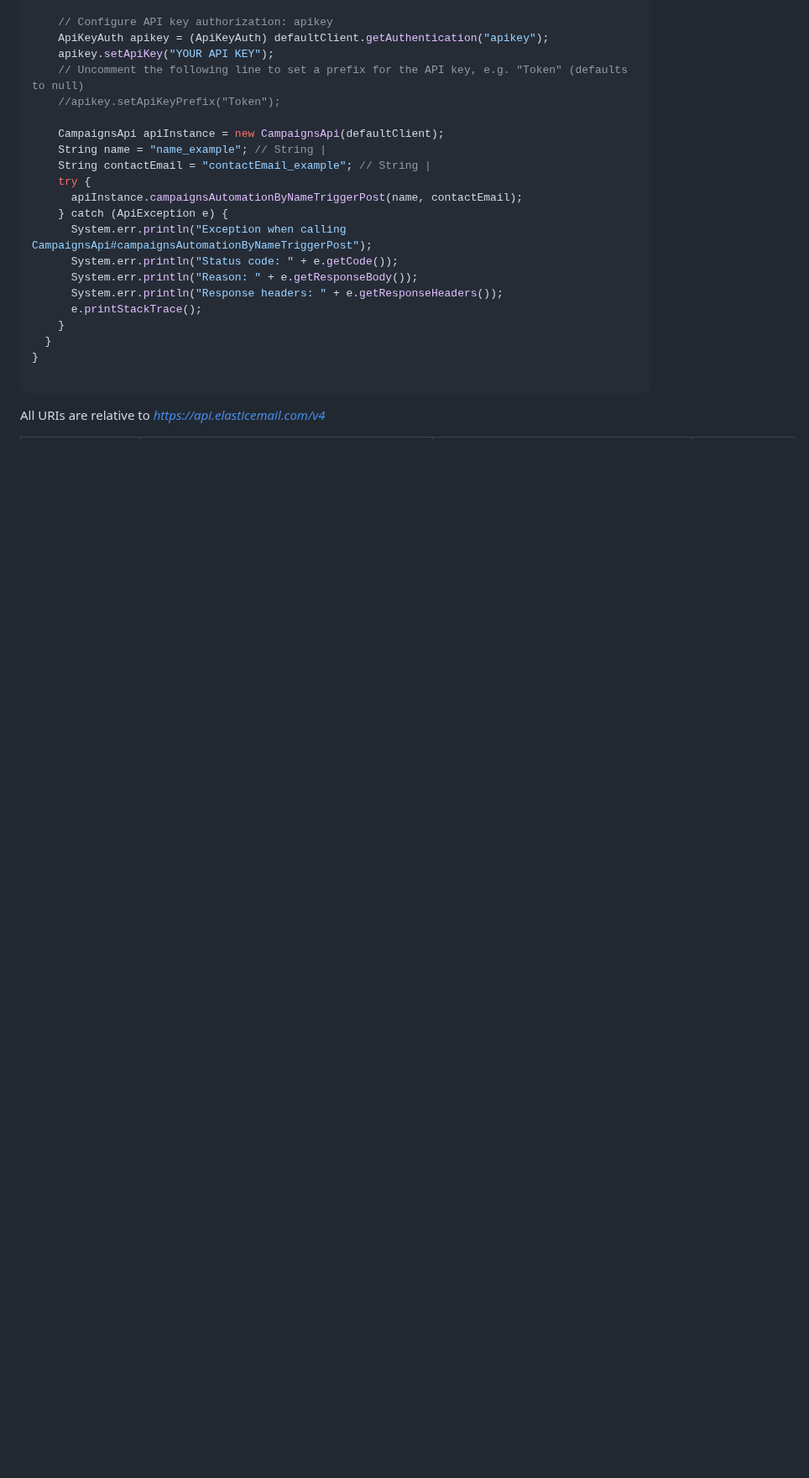
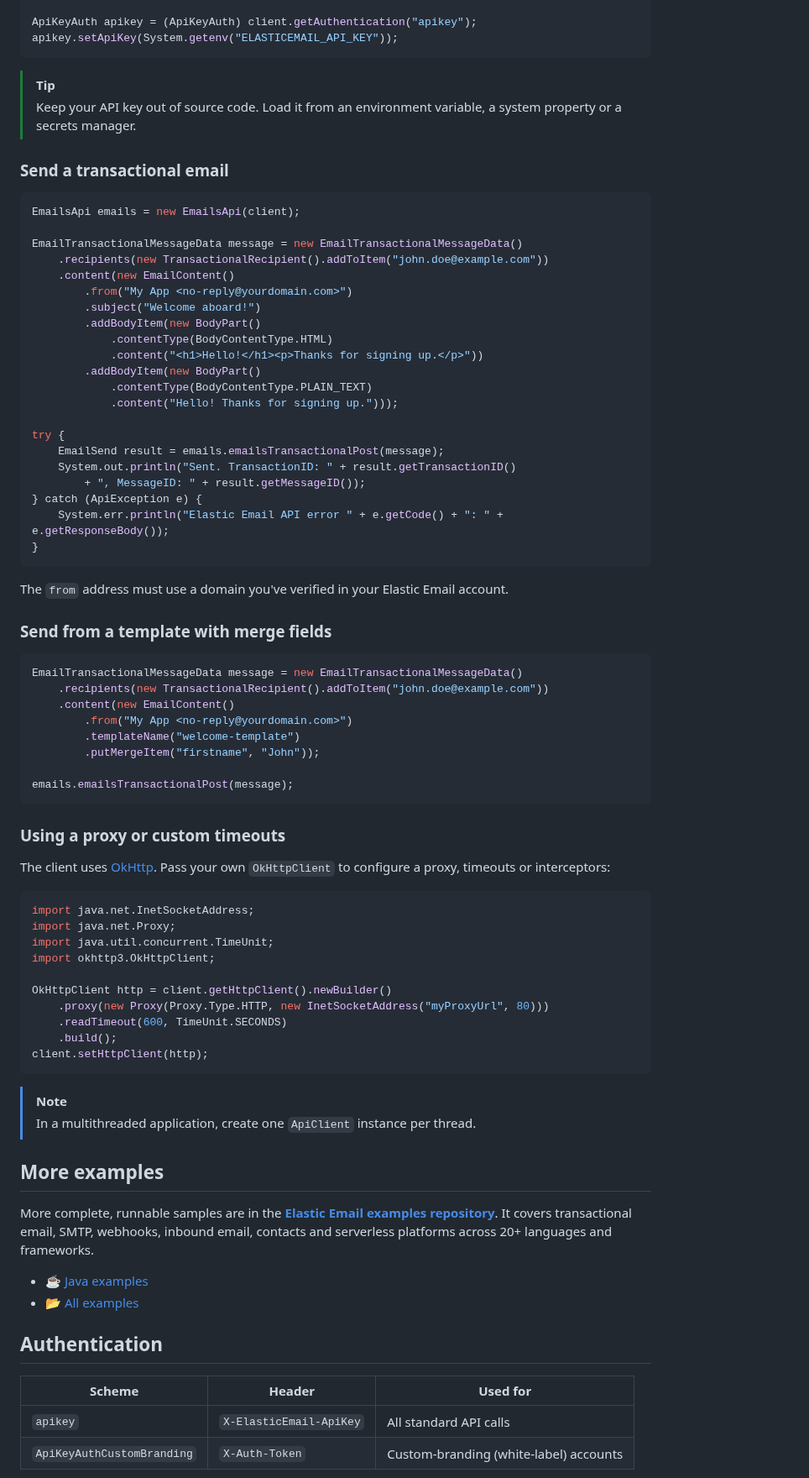
Before and after one commit to ElasticEmail/elasticemail-java, a Markdown page: README.md, the part around one of its changes. Shown at 84% size. GitHub-like rendering; blank space fills up the shorter version.

Commit message:
fix: README.md update

````diff
--- a/README.md
+++ b/README.md
@@ -103,27 +115,83 @@ public class Example {
 
-    // Configure API key authorization: apikey
-    ApiKeyAuth apikey = (ApiKeyAuth) defaultClient.getAuthentication("apikey");
-    apikey.setApiKey("YOUR API KEY");
-    // Uncomment the following line to set a prefix for the API key, e.g. "Token" (defaults to null)
-    //apikey.setApiKeyPrefix("Token");
-
-    CampaignsApi apiInstance = new CampaignsApi(defaultClient);
-    String name = "name_example"; // String |
-    String contactEmail = "contactEmail_example"; // String |
-    try {
-      apiInstance.campaignsAutomationByNameTriggerPost(name, contactEmail);
-    } catch (ApiException e) {
-      System.err.println("Exception when calling CampaignsApi#campaignsAutomationByNameTriggerPost");
-      System.err.println("Status code: " + e.getCode());
-      System.err.println("Reason: " + e.getResponseBody());
-      System.err.println("Response headers: " + e.getResponseHeaders());
-      e.printStackTrace();
-    }
-  }
-}
-
+ApiKeyAuth apikey = (ApiKeyAuth) client.getAuthentication("apikey");
+apikey.setApiKey(System.getenv("ELASTICEMAIL_API_KEY"));
 ```
 
+> [!TIP]
+> Keep your API key out of source code. Load it from an environment variable, a system property or a secrets manager.
 
+### Send a transactional email
 
-All URIs are relative to *https://api.elasticemail.com/v4*
+```java
+EmailsApi emails = new EmailsApi(client);
+
+EmailTransactionalMessageData message = new EmailTransactionalMessageData()
+    .recipients(new TransactionalRecipient().addToItem("john.doe@example.com"))
+    .content(new EmailContent()
+        .from("My App <no-reply@yourdomain.com>")
+        .subject("Welcome aboard!")
+        .addBodyItem(new BodyPart()
+            .contentType(BodyContentType.HTML)
+            .content("<h1>Hello!</h1><p>Thanks for signing up.</p>"))
+        .addBodyItem(new BodyPart()
+            .contentType(BodyContentType.PLAIN_TEXT)
+            .content("Hello! Thanks for signing up.")));
+
+try {
+    EmailSend result = emails.emailsTransactionalPost(message);
+    System.out.println("Sent. TransactionID: " + result.getTransactionID()
+        + ", MessageID: " + result.getMessageID());
+} catch (ApiException e) {
+    System.err.println("Elastic Email API error " + e.getCode() + ": " + e.getResponseBody());
+}
+```
+
+The `from` address must use a domain you've verified in your Elastic Email account.
+
+### Send from a template with merge fields
+
+```java
+EmailTransactionalMessageData message = new EmailTransactionalMessageData()
+    .recipients(new TransactionalRecipient().addToItem("john.doe@example.com"))
+    .content(new EmailContent()
+        .from("My App <no-reply@yourdomain.com>")
+        .templateName("welcome-template")
+        .putMergeItem("firstname", "John"));
+
+emails.emailsTransactionalPost(message);
+```
+
+### Using a proxy or custom timeouts
+
+The client uses [OkHttp](https://square.github.io/okhttp/). Pass your own `OkHttpClient` to configure a proxy, timeouts or interceptors:
+
+```java
+import java.net.InetSocketAddress;
+import java.net.Proxy;
+import java.util.concurrent.TimeUnit;
+import okhttp3.OkHttpClient;
+
+OkHttpClient http = client.getHttpClient().newBuilder()
+    .proxy(new Proxy(Proxy.Type.HTTP, new InetSocketAddress("myProxyUrl", 80)))
+    .readTimeout(600, TimeUnit.SECONDS)
+    .build();
+client.setHttpClient(http);
+```
+
+> [!NOTE]
+> In a multithreaded application, create one `ApiClient` instance per thread.
+
+## More examples
+
+More complete, runnable samples are in the **[Elastic Email examples repository](https://github.com/ElasticEmail/elasticemail-examples)**. It covers transactional email, SMTP, webhooks, inbound email, contacts and serverless platforms across 20+ languages and frameworks.
+
+- ☕ [Java examples](https://github.com/ElasticEmail/elasticemail-examples/tree/main/java-elasticemail-examples)
+- 📂 [All examples](https://github.com/ElasticEmail/elasticemail-examples)
+
+## Authentication
+
+| Scheme | Header | Used for |
+| --- | --- | --- |
+| `apikey` | `X-ElasticEmail-ApiKey` | All standard API calls |
+| `ApiKeyAuthCustomBranding` | `X-Auth-Token` | Custom-branding (white-label) accounts |
+
````
Also changed, not shown: other parts of README.md (+139 -91 lines), .github/ISSUE_TEMPLATE/bug_report.md (added, +31 -0 lines), .github/ISSUE_TEMPLATE/feature_request.md (added, +19 -0 lines), .github/PULL_REQUEST_TEMPLATE.md (added, +19 -0 lines), CODE_OF_CONDUCT.md (added, +132 -0 lines), CONTRIBUTING.md (added, +71 -0 lines), SECURITY.md (added, +31 -0 lines), .github/ee-logo.png (added), 3 other files.
